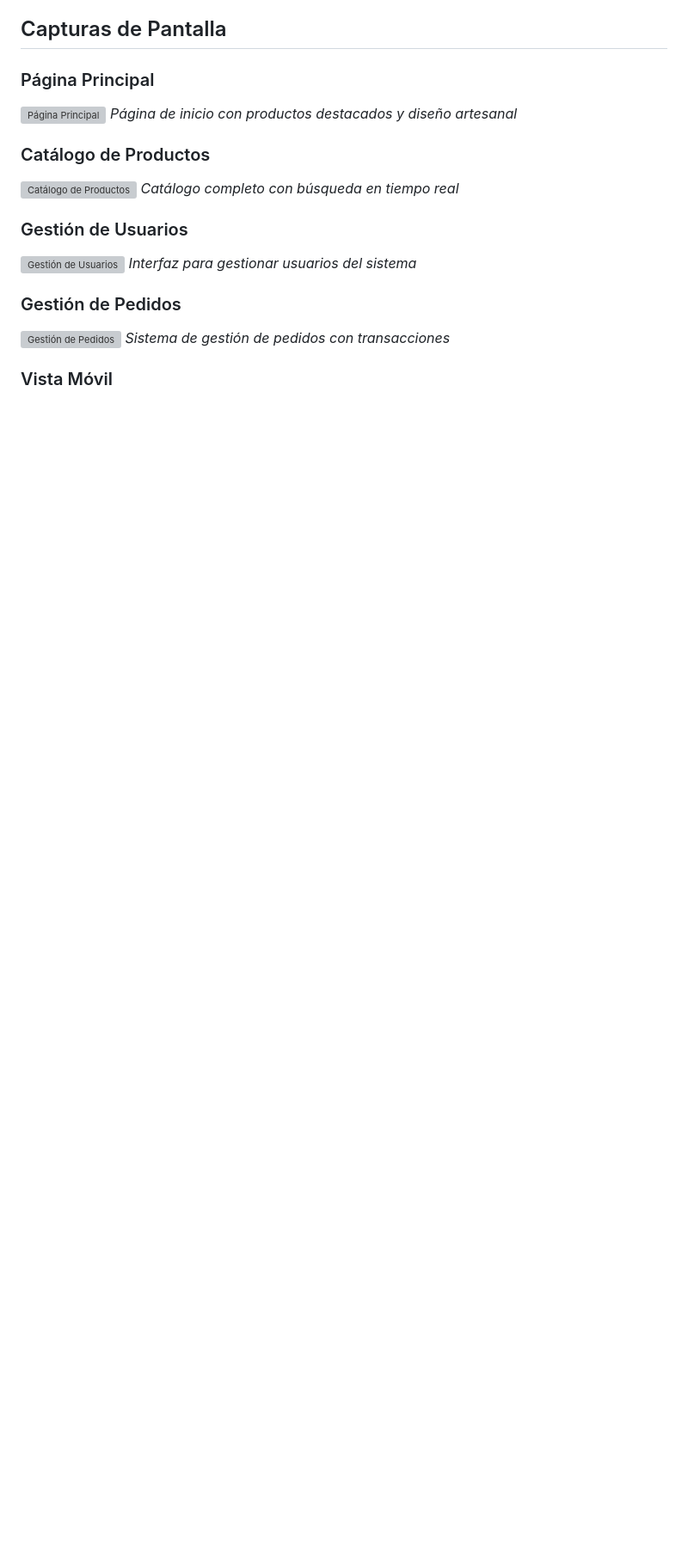
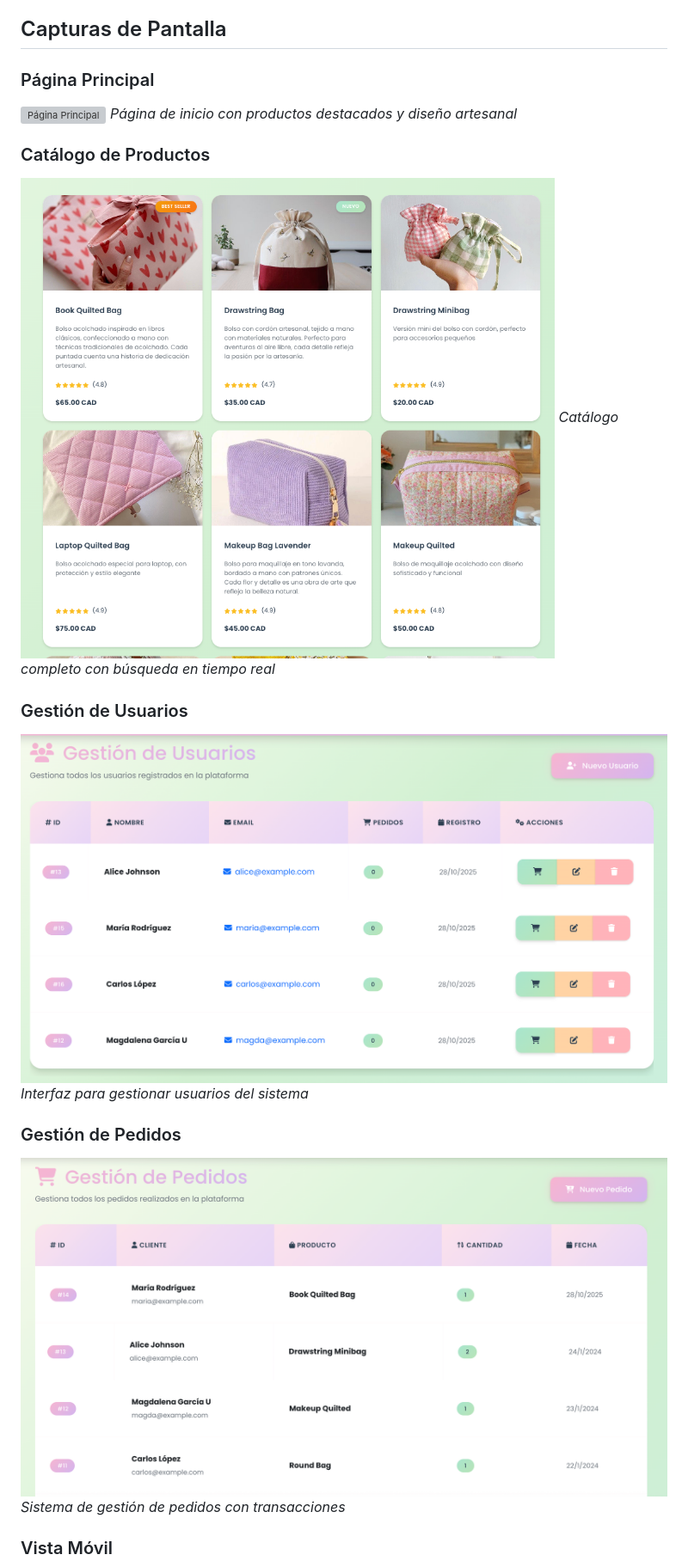
Before and after one commit to MagdaIG/bags-shop-node-express, a Markdown page: README.md, the part around one of its changes. Shown at 86% size. Rendered like a GitHub page; pictures changed too: public/img/readme/orders.png (added), public/img/readme/products.png (added), public/img/readme/users.png (added); blank space fills up the shorter version; grey boxes are pictures that could not be loaded.

```diff
--- a/README.md
+++ b/README.md
@@ -256,15 +256,15 @@ GET /api/pedidos/usuario/:id
 *Página de inicio con productos destacados y diseño artesanal*
 
 ### Catálogo de Productos
-![Catálogo de Productos](https://raw.githubusercontent.com/MagdaIG/bags-shop-node-express/master/public/images/readme/img/readme/products.png)
+![Catálogo de Productos](https://raw.githubusercontent.com/MagdaIG/bags-shop-node-express/master/public/img/readme/products.png)
 *Catálogo completo con búsqueda en tiempo real*
 
 ### Gestión de Usuarios
-![Gestión de Usuarios](https://raw.githubusercontent.com/MagdaIG/bags-shop-node-express/master/public/images/readme/img/readme/users.png)
+![Gestión de Usuarios](https://raw.githubusercontent.com/MagdaIG/bags-shop-node-express/master/public/img/readme/users.png)
 *Interfaz para gestionar usuarios del sistema*
 
 ### Gestión de Pedidos
-![Gestión de Pedidos](https://raw.githubusercontent.com/MagdaIG/bags-shop-node-express/master/public/images/readme/img/readme/orders.png)
+![Gestión de Pedidos](https://raw.githubusercontent.com/MagdaIG/bags-shop-node-express/master/public/img/readme/orders.png)
 *Sistema de gestión de pedidos con transacciones*
 
 ### Vista Móvil
```
Also changed, not shown: other parts of README.md (+2 -2 lines), public/img/README.md (deleted, +0 -130 lines), public/img/readme/mobile.png (added), 4 other files.
